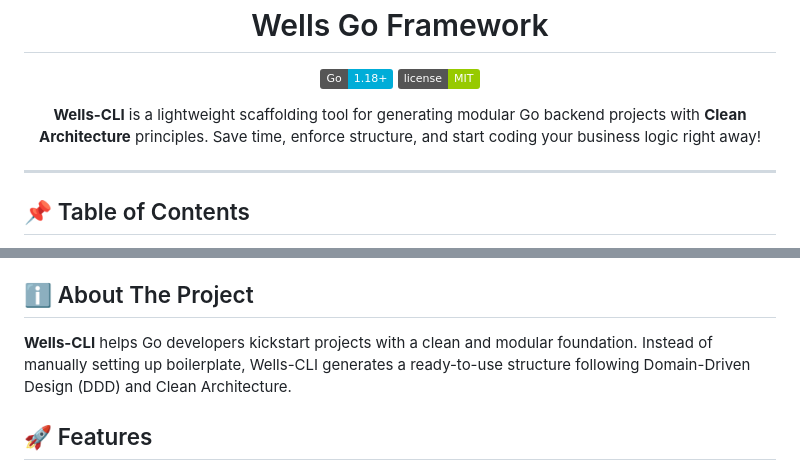
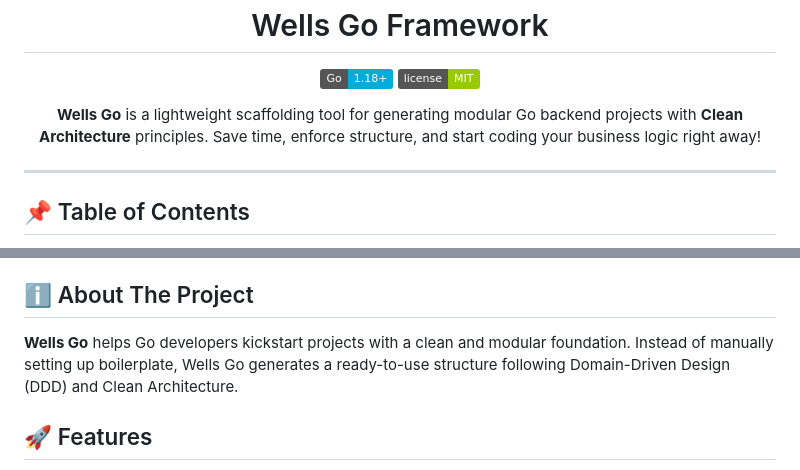
Before and after one commit to welliardiansyah/wells-cli, a Markdown page: README.md, 2 parts joined by grey strips. GitHub-like rendering; badges without logos.

```diff
--- a/README.md
+++ b/README.md
@@ -6,7 +6,7 @@
 </p>
 
 <p align="center">
-  <strong>Wells-CLI</strong> is a lightweight scaffolding tool for generating modular Go backend projects with <b>Clean Architecture</b> principles.
+  <strong>Wells Go</strong> is a lightweight scaffolding tool for generating modular Go backend projects with <b>Clean Architecture</b> principles.
   Save time, enforce structure, and start coding your business logic right away!
 </p>
 
@@ -27,8 +27,8 @@
 
 <h2 id="about-the-project">ℹ️ About The Project</h2>
 <p>
-  <b>Wells-CLI</b> helps Go developers kickstart projects with a clean and modular foundation.
-  Instead of manually setting up boilerplate, Wells-CLI generates a ready-to-use structure following Domain-Driven Design (DDD) and Clean Architecture.
+  <b>Wells Go</b> helps Go developers kickstart projects with a clean and modular foundation.
+  Instead of manually setting up boilerplate, Wells Go generates a ready-to-use structure following Domain-Driven Design (DDD) and Clean Architecture.
 </p>
 
 <h2 id="features">🚀 Features</h2>
```
